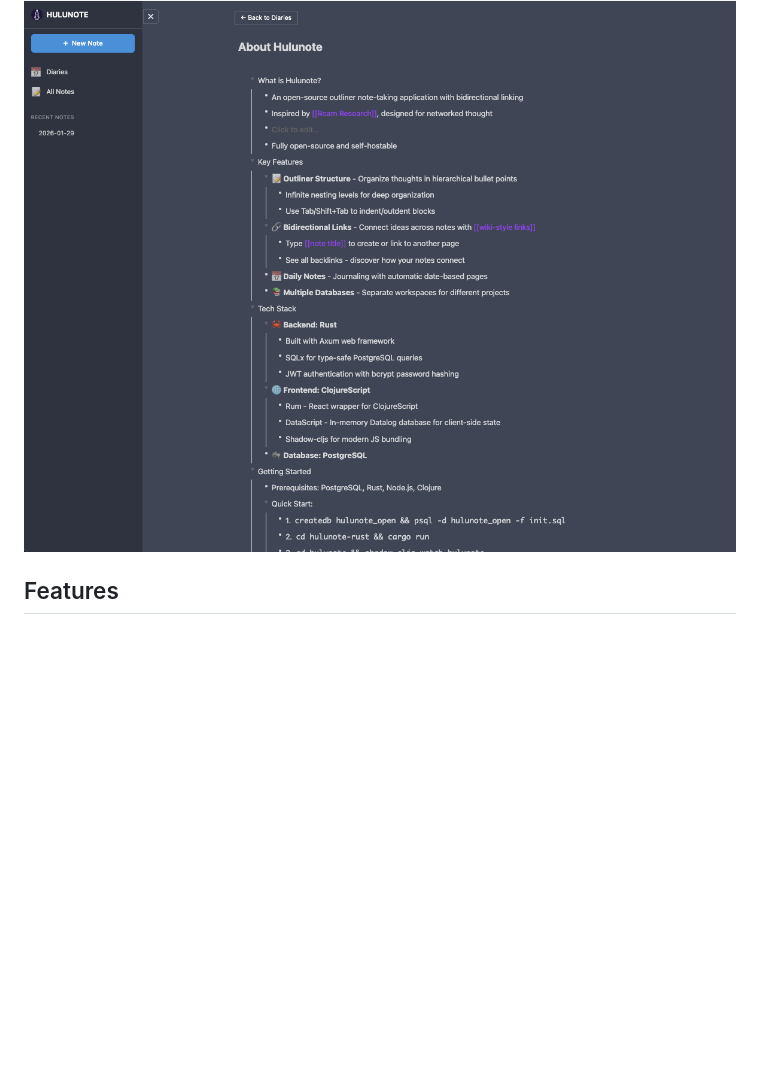
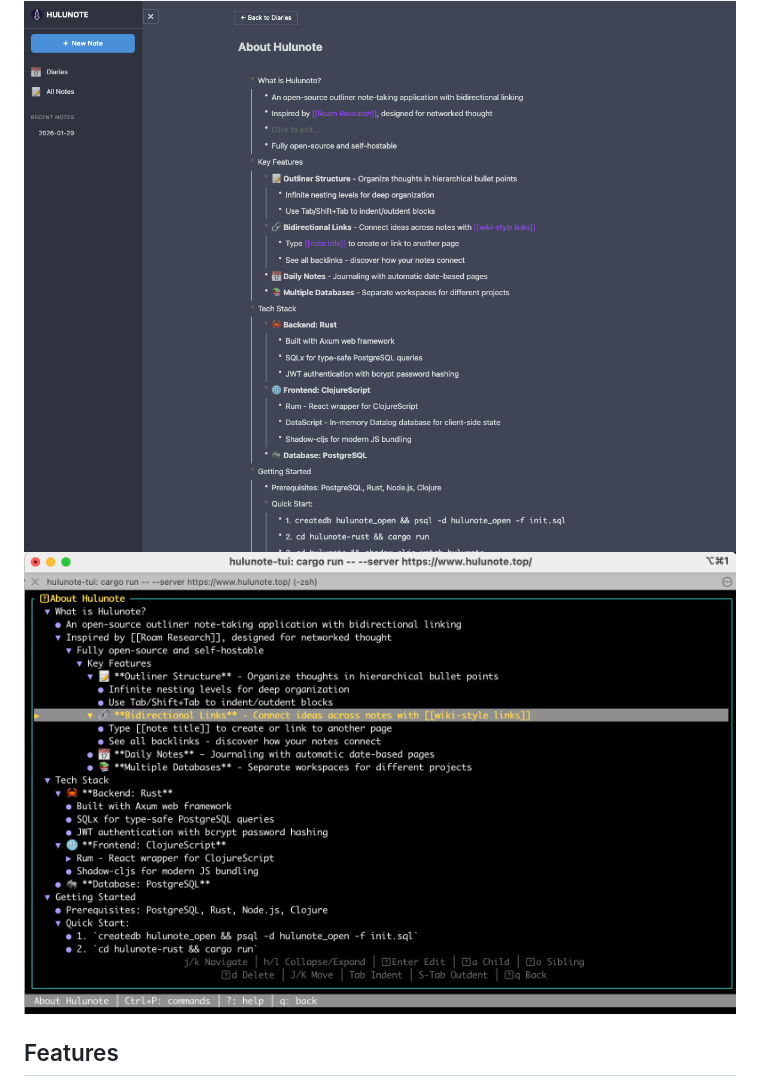
Before and after one commit to hulunote/hulunote, a Markdown page: README.md, the part around the change. GitHub-like rendering; pictures changed too: demo-tui.png (added); blank space fills up the shorter version.

```diff
--- a/README.md
+++ b/README.md
@@ -5,6 +5,7 @@ An open-source outliner note-taking application with bidirectional linking.
 Inspired by Roam Research, designed for networked thought.
 
 ![](./demo.png)
+![](./demo-tui.png)
 
 ## Features
 
```
